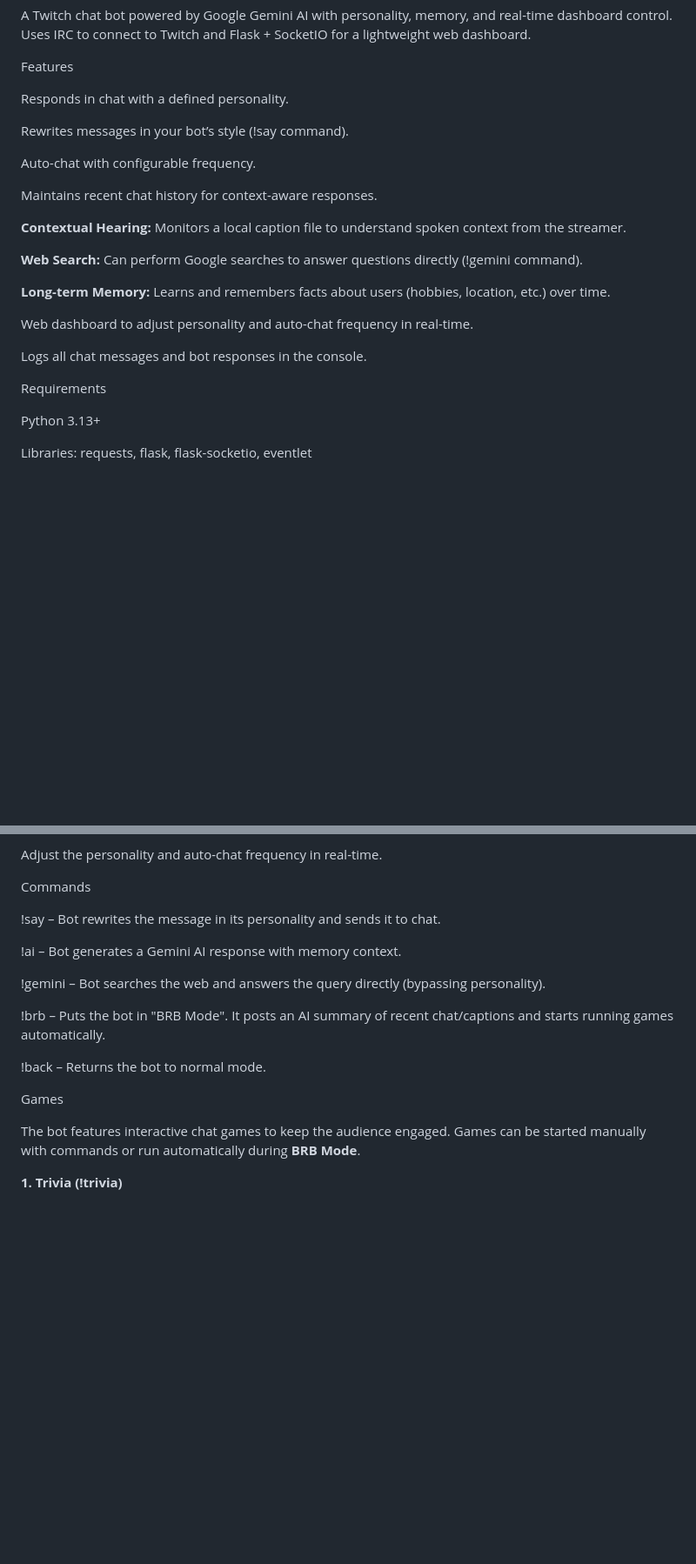
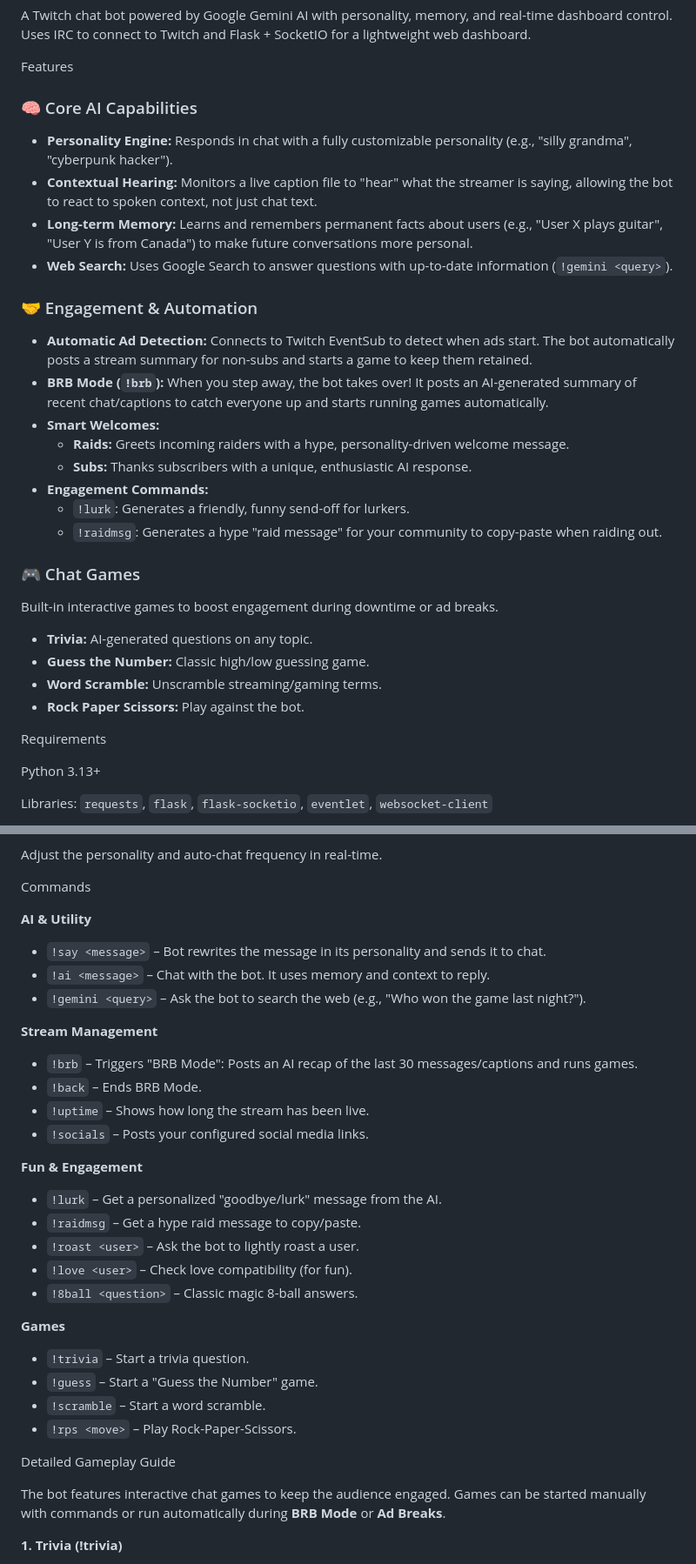
Before and after one commit to misterballzach/twitch-geminussy-chatbot, a Markdown page: ReadMe.md, 2 parts joined by grey strips. Shown at 87% size. GitHub-like rendering; blank space fills up the shorter version.

Commit message:
docs: update ReadMe with robust feature descriptions
Overhauled ReadMe.md to include detailed sections on Core AI Capabilities (Personality, Contextual Hearing, Memory), Engagement Features (Ad Detection, BRB Mode, AI Welcomes), and a robust Gameplay Guide. Updated requirements list.

```diff
--- a/ReadMe.md
+++ b/ReadMe.md
@@ -4,27 +4,32 @@ A Twitch chat bot powered by Google Gemini AI with personality, memory, and real
 
 Features
 
-Responds in chat with a defined personality.
+### 🧠 Core AI Capabilities
+*   **Personality Engine:** Responds in chat with a fully customizable personality (e.g., "silly grandma", "cyberpunk hacker").
+*   **Contextual Hearing:** Monitors a live caption file to "hear" what the streamer is saying, allowing the bot to react to spoken context, not just chat text.
+*   **Long-term Memory:** Learns and remembers permanent facts about users (e.g., "User X plays guitar", "User Y is from Canada") to make future conversations more personal.
+*   **Web Search:** Uses Google Search to answer questions with up-to-date information (`!gemini <query>`).
 
-Rewrites messages in your bot’s style (!say command).
+### 🤝 Engagement & Automation
+*   **Automatic Ad Detection:** Connects to Twitch EventSub to detect when ads start. The bot automatically posts a stream summary for non-subs and starts a game to keep them retained.
+*   **BRB Mode (`!brb`):** When you step away, the bot takes over! It posts an AI-generated summary of recent chat/captions to catch everyone up and starts running games automatically.
+*   **Smart Welcomes:**
+    *   **Raids:** Greets incoming raiders with a hype, personality-driven welcome message.
+    *   **Subs:** Thanks subscribers with a unique, enthusiastic AI response.
+*   **Engagement Commands:**
+    *   `!lurk`: Generates a friendly, funny send-off for lurkers.
+    *   `!raidmsg`: Generates a hype "raid message" for your community to copy-paste when raiding out.
 
-Auto-chat with configurable frequency.
-
-Maintains recent chat history for context-aware responses.
-
-**Contextual Hearing:** Monitors a local caption file to understand spoken context from the streamer.
-
-**Web Search:** Can perform Google searches to answer questions directly (!gemini command).
-
-**Long-term Memory:** Learns and remembers facts about users (hobbies, location, etc.) over time.
-
-Web dashboard to adjust personality and auto-chat frequency in real-time.
-
-Logs all chat messages and bot responses in the console.
+### 🎮 Chat Games
+Built-in interactive games to boost engagement during downtime or ad breaks.
+*   **Trivia:** AI-generated questions on any topic.
+*   **Guess the Number:** Classic high/low guessing game.
+*   **Word Scramble:** Unscramble streaming/gaming terms.
+*   **Rock Paper Scissors:** Play against the bot.
 
 Requirements
 
 Python 3.13+
 
-Libraries: requests, flask, flask-socketio, eventlet
+Libraries: `requests`, `flask`, `flask-socketio`, `eventlet`, `websocket-client`
 
@@ -82,19 +86,33 @@ Adjust the personality and auto-chat frequency in real-time.
 
 Commands
 
-!say <message> – Bot rewrites the message in its personality and sends it to chat.
+**AI & Utility**
+*   `!say <message>` – Bot rewrites the message in its personality and sends it to chat.
+*   `!ai <message>` – Chat with the bot. It uses memory and context to reply.
+*   `!gemini <query>` – Ask the bot to search the web (e.g., "Who won the game last night?").
 
-!ai <message> – Bot generates a Gemini AI response with memory context.
+**Stream Management**
+*   `!brb` – Triggers "BRB Mode": Posts an AI recap of the last 30 messages/captions and runs games.
+*   `!back` – Ends BRB Mode.
+*   `!uptime` – Shows how long the stream has been live.
+*   `!socials` – Posts your configured social media links.
 
-!gemini <query> – Bot searches the web and answers the query directly (bypassing personality).
+**Fun & Engagement**
+*   `!lurk` – Get a personalized "goodbye/lurk" message from the AI.
+*   `!raidmsg` – Get a hype raid message to copy/paste.
+*   `!roast <user>` – Ask the bot to lightly roast a user.
+*   `!love <user>` – Check love compatibility (for fun).
+*   `!8ball <question>` – Classic magic 8-ball answers.
 
-!brb – Puts the bot in "BRB Mode". It posts an AI summary of recent chat/captions and starts running games automatically.
+**Games**
+*   `!trivia` – Start a trivia question.
+*   `!guess` – Start a "Guess the Number" game.
+*   `!scramble` – Start a word scramble.
+*   `!rps <move>` – Play Rock-Paper-Scissors.
 
-!back – Returns the bot to normal mode.
+Detailed Gameplay Guide
 
-Games
-
-The bot features interactive chat games to keep the audience engaged. Games can be started manually with commands or run automatically during **BRB Mode**.
+The bot features interactive chat games to keep the audience engaged. Games can be started manually with commands or run automatically during **BRB Mode** or **Ad Breaks**.
 
 **1. Trivia (!trivia)**
 *   **Description:** The bot generates a random trivia question using AI.
```
Also changed, not shown: other parts of ReadMe.md (+1 -2 lines).
